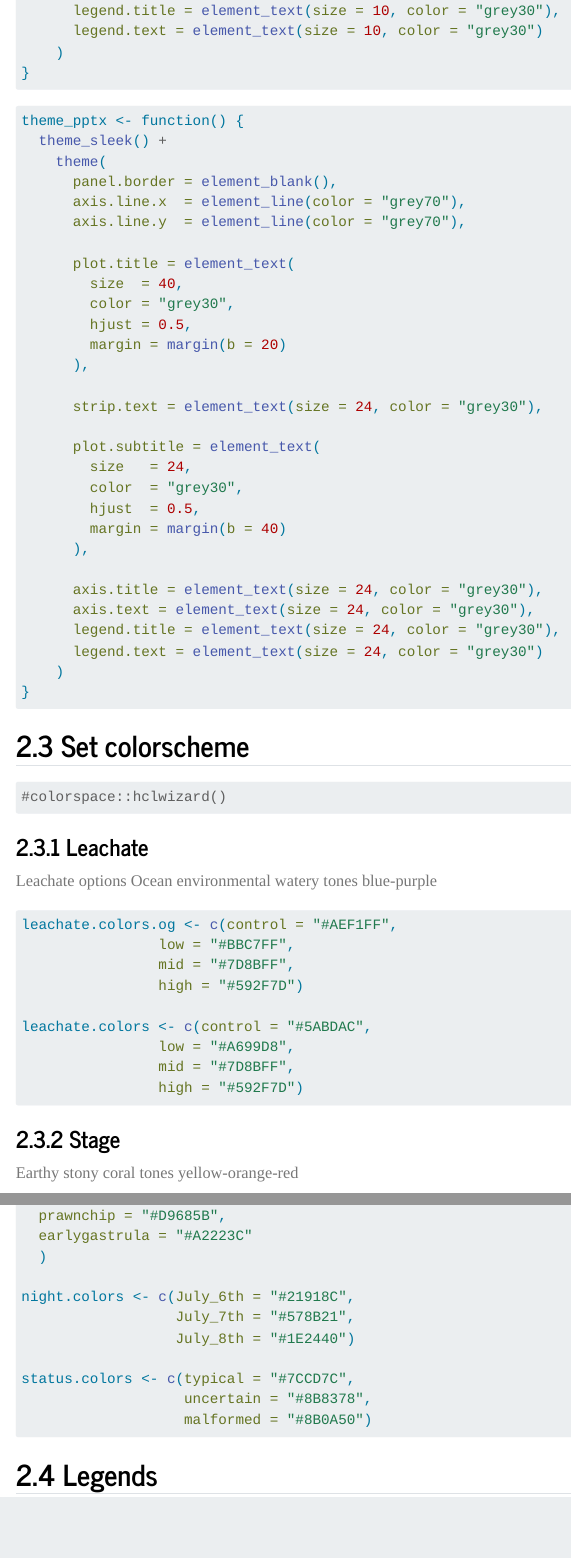
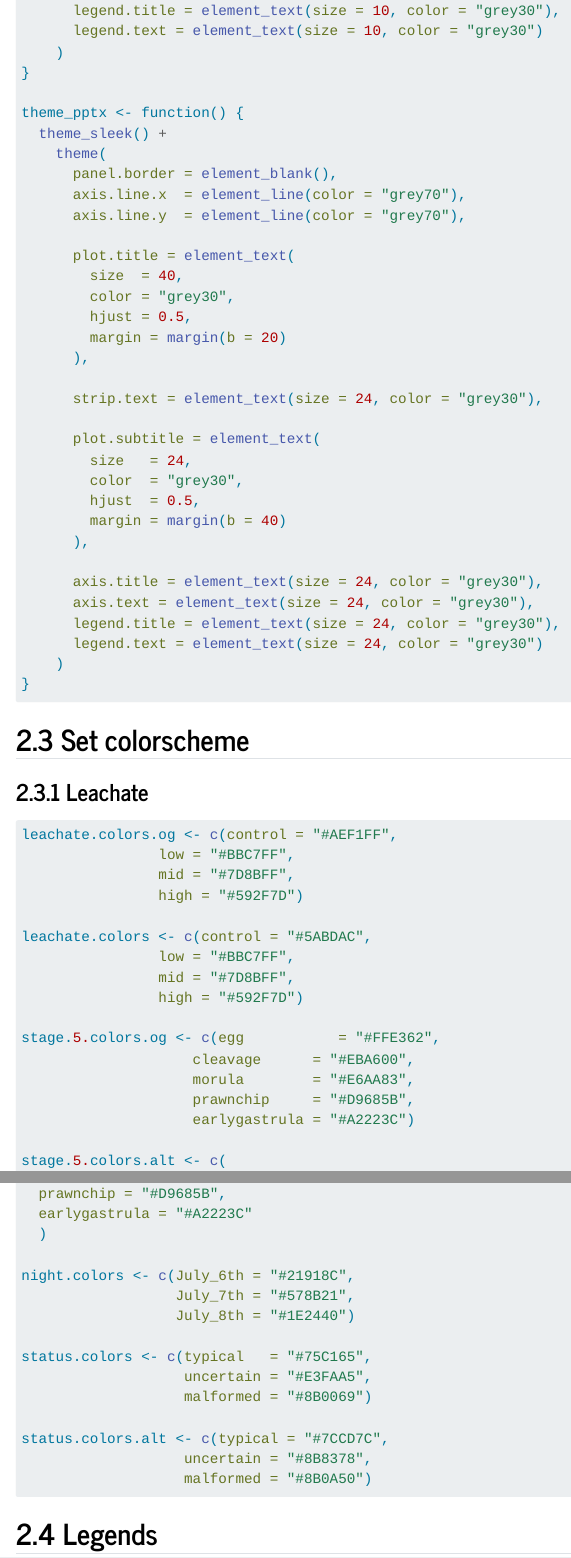
Before and after one commit to sarahtanja/coral-embryo-scope, a Quarto document (code/06_figure.qmd): the page in a window 1100 px wide, from 2420 px down, and a second part further down, joined at a grey line. Rendered offline with R 4.5, knitr and Pandoc in place of Quarto, with nearby package versions; drawn as R Markdown's standard HTML page in place of the format the file asks for; some code elsewhere in the file could not run offline; menus at the side of the page are left out; long lines of code are wrapped.

Commit message:
new colors but where is geom

````diff
--- a/code/06_figure.qmd
+++ b/code/06_figure.qmd
@@ -143,9 +143,6 @@
     )
 }
 
-```
-
-```{r}
 theme_pptx <- function() {
   theme_sleek() +
     theme(
@@ -180,24 +177,22 @@
 
 ## Set colorscheme
 
-```{r}
-#colorspace::hclwizard()
-```
+### Leachate
 
-### Leachate
-Leachate options
-Ocean environmental watery tones
-blue-purple
-```{r}
+```{r colors}
 leachate.colors.og <- c(control = "#AEF1FF",
                 low = "#BBC7FF",
                 mid = "#7D8BFF",
                 high = "#592F7D")
 
 leachate.colors <- c(control = "#5ABDAC",
-                low = "#A699D8",
+                low = "#BBC7FF",
                 mid = "#7D8BFF",
                 high = "#592F7D")
 
-```
+stage.5.colors.og <- c(egg           = "#FFE362",
+                    cleavage      = "#EBA600",
+                    morula        = "#E6AA83",
+                    prawnchip     = "#D9685B",
+                    earlygastrula = "#A2223C")
 
@@ -237,7 +228,11 @@
                   July_7th = "#578B21",
                   July_8th = "#1E2440")
 
-status.colors <- c(typical = "#7CCD7C",
+status.colors <- c(typical   = "#75C165",
+                   uncertain = "#E3FAA5",
+                   malformed = "#8B0069")
+
+status.colors.alt <- c(typical = "#7CCD7C",
                    uncertain = "#8B8378",
                    malformed = "#8B0A50")
 ```
````
Also changed, not shown: code/06_figure.qmd (4 more changed lines).
